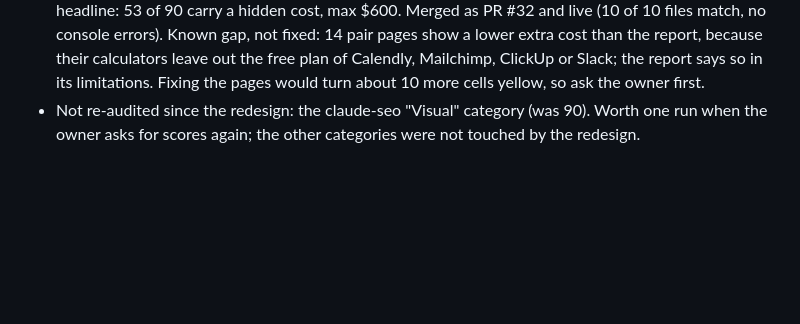
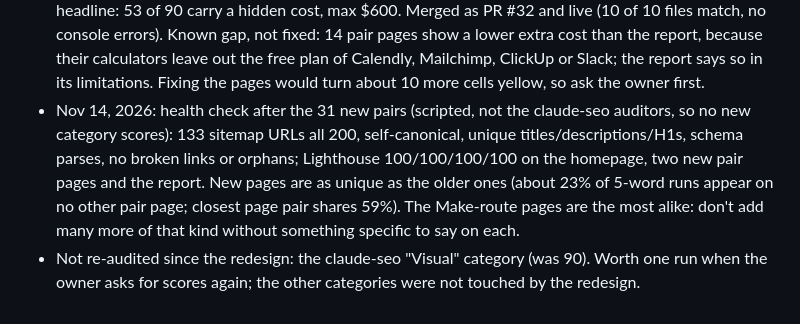
Before and after one commit to rakeshrkrk56-sketch/stackmatrix, a Markdown page: CLAUDE.md, the part around the change. GitHub-like rendering; blank space fills up the shorter version.

Commit message:
Working notes: SEO health check after the new pairs
Co-Authored-By: Claude Fable 5.2 <noreply@anthropic.com>
Claude-Session: https://claude.ai/code/session_016Hx3ZrLAxswooa6yzyw1jo

```diff
--- a/CLAUDE.md
+++ b/CLAUDE.md
@@ -167,5 +167,10 @@ rediscover it. Details live in `scripts/README.md`. Update the "State" section a
   hidden cost, max $600. Merged as PR #32 and live (10 of 10 files match, no console errors). Known gap, not fixed: 14 pair pages show a lower extra cost than the report, because their
   calculators leave out the free plan of Calendly, Mailchimp, ClickUp or Slack; the report says so in its limitations.
   Fixing the pages would turn about 10 more cells yellow, so ask the owner first.
+- Nov 14, 2026: health check after the 31 new pairs (scripted, not the claude-seo auditors, so no new category scores):
+  133 sitemap URLs all 200, self-canonical, unique titles/descriptions/H1s, schema parses, no broken links or orphans;
+  Lighthouse 100/100/100/100 on the homepage, two new pair pages and the report. New pages are as unique as the older
+  ones (about 23% of 5-word runs appear on no other pair page; closest page pair shares 59%). The Make-route pages are
+  the most alike: don't add many more of that kind without something specific to say on each.
 - Not re-audited since the redesign: the claude-seo "Visual" category (was 90). Worth one run when the owner asks
   for scores again; the other categories were not touched by the redesign.
```
